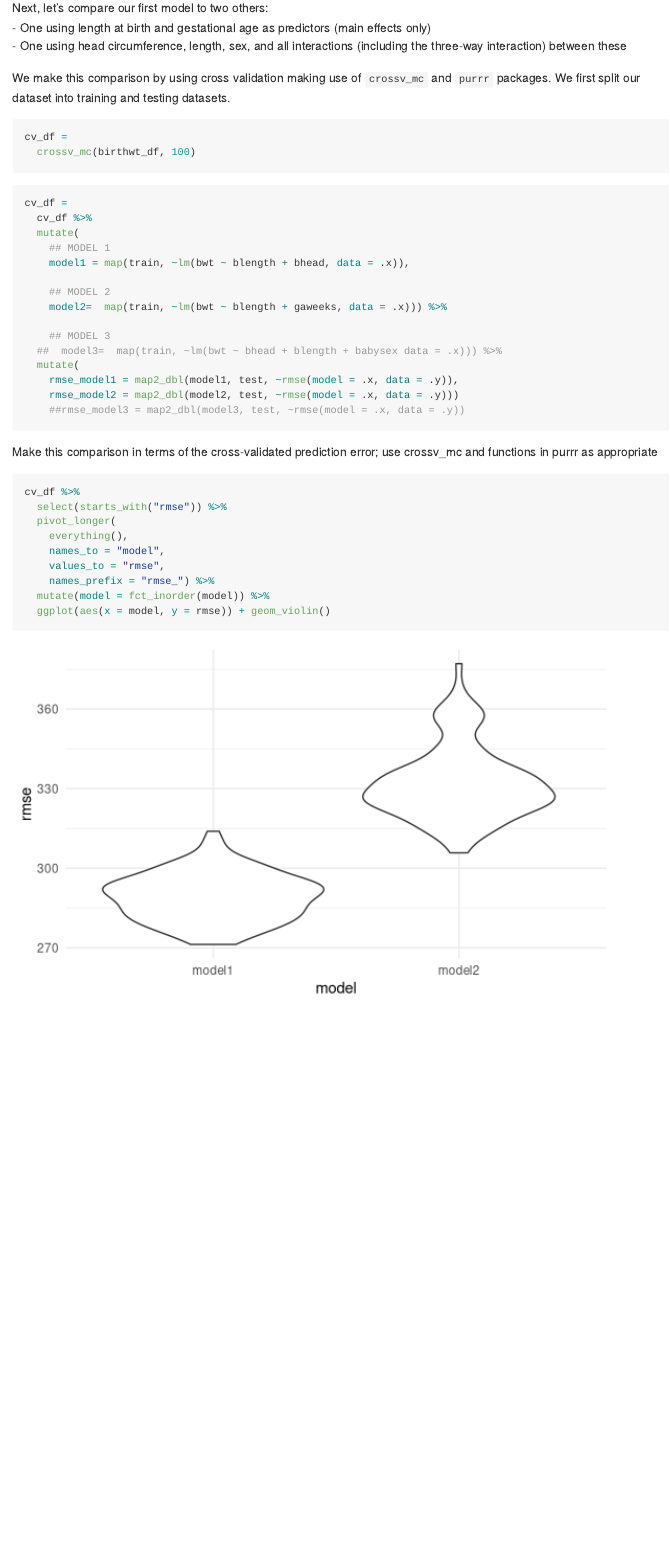
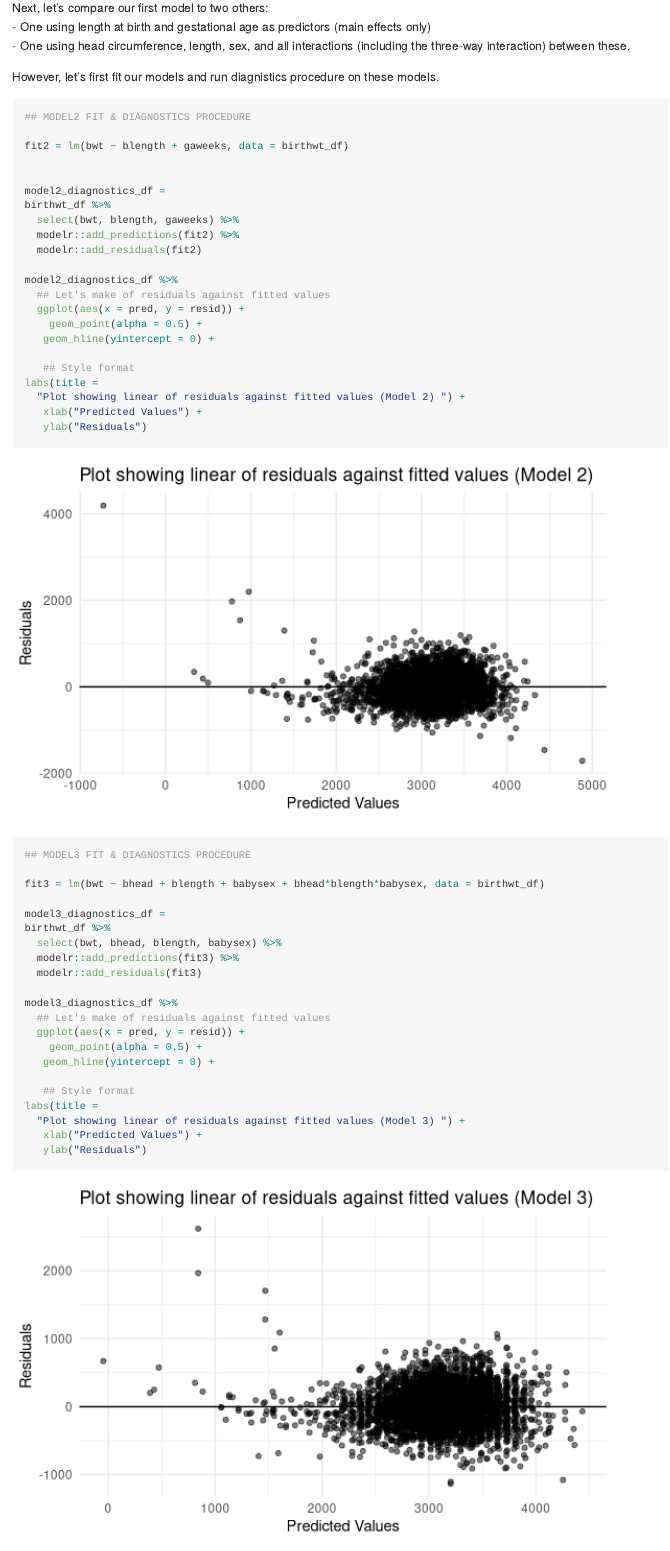
Before and after one commit to mcmvp9/p8105_hw6_mbc2178, an R Markdown document (p8105_hw6_mbc2178.Rmd): the page in a window 1100 px wide, from 6840 px down before the commit and from 6910 px down after it, so that both start at the same text. Rendered offline with R 4.5, knitr and Pandoc, with nearby package versions; some code elsewhere in the file could not run offline; column names are cleaned by a stand-in for the janitor package.

Commit message:
edits and updates to code

````diff
--- a/p8105_hw6_mbc2178.Rmd
+++ b/p8105_hw6_mbc2178.Rmd
@@ -296,10 +307,53 @@ steps we take to address them in our final model.
 Next, let's compare our first model to two others: <br>
 - One using length at birth and gestational age as predictors (main effects only) <br>
 - One using head circumference, length, sex, and all interactions
-  (including the three-way interaction) between these
+  (including the three-way interaction) between these.
 
-We make this comparison by using cross validation making use of `crossv_mc` and
-`purrr` packages. We first split our dataset into training and testing datasets.
+However, let's first fit our models and run diagnistics procedure on these models.
+```{r}
+## MODEL2 FIT & DIAGNOSTICS PROCEDURE
+
+fit2 = lm(bwt ~ blength + gaweeks, data = birthwt_df)
+
+
+model2_diagnostics_df =
+birthwt_df %>%
+  select(bwt, blength, gaweeks) %>%
+  modelr::add_predictions(fit2) %>%
+  modelr::add_residuals(fit2)
+
+model2_diagnostics_df %>%
+  ## Let's make of residuals against fitted values
+  ggplot(aes(x = pred, y = resid)) +
+    geom_point(alpha = 0.5) +
+   geom_hline(yintercept = 0) +
+
+   ## Style format
+labs(title =
+  "Plot showing linear of residuals against fitted values (Model 2) ") +
+   xlab("Predicted Values") +
+   ylab("Residuals")
+```
 
 ```{r}
+## MODEL3 FIT & DIAGNOSTICS PROCEDURE
 
+fit3 = lm(bwt ~ bhead + blength + babysex + bhead*blength*babysex, data = birthwt_df)
+
+model3_diagnostics_df =
+birthwt_df %>%
+  select(bwt, bhead, blength, babysex) %>%
+  modelr::add_predictions(fit3) %>%
+  modelr::add_residuals(fit3)
+
+model3_diagnostics_df %>%
+  ## Let's make of residuals against fitted values
+  ggplot(aes(x = pred, y = resid)) +
+    geom_point(alpha = 0.5) +
+   geom_hline(yintercept = 0) +
+
+   ## Style format
+labs(title =
+  "Plot showing linear of residuals against fitted values (Model 3) ") +
+   xlab("Predicted Values") +
+   ylab("Residuals")
@@ -315,18 +384,20 @@ cv_df =
     model1 = map(train, ~lm(bwt ~ blength + bhead, data = .x)),
 
     ## MODEL 2
-    model2=  map(train, ~lm(bwt ~ blength + gaweeks, data = .x))) %>%
+    model2=  map(train, ~lm(bwt ~ blength + gaweeks, data = .x)),
 
     ## MODEL 3
-  ##  model3=  map(train, ~lm(bwt ~ bhead + blength + babysex data = .x))) %>%
+  model3=  map(train, ~lm(bwt ~ bhead + blength + babysex + bhead*blength*babysex, data = .x))
+  ) %>%
+
   mutate(
     rmse_model1 = map2_dbl(model1, test, ~rmse(model = .x, data = .y)),
-    rmse_model2 = map2_dbl(model2, test, ~rmse(model = .x, data = .y)))
-    ##rmse_model3 = map2_dbl(model3, test, ~rmse(model = .x, data = .y))
+    rmse_model2 = map2_dbl(model2, test, ~rmse(model = .x, data = .y)),
+    rmse_model3 = map2_dbl(model3, test, ~rmse(model = .x, data = .y)))
 ```
 
-Make this comparison in terms of the cross-validated prediction error; use crossv_mc and functions in purrr as appropriate
-
+From the computation above, we now look at our results visually to determine which
+model is the best fit given our data.
 ```{r}
 cv_df %>%
   select(starts_with("rmse")) %>%
@@ -336,4 +407,3 @@ cv_df %>%
     values_to = "rmse",
     names_prefix = "rmse_") %>%
   mutate(model = fct_inorder(model)) %>%
-  ggplot(aes(x = model, y = rmse)) + geom_violin()
````
Also changed, not shown: p8105_hw6_mbc2178.md, p8105_hw6_mbc2178_files/figure-gfm/unnamed-chunk-10-1.png (added), p8105_hw6_mbc2178_files/figure-gfm/unnamed-chunk-12-1.png (added), p8105_hw6_mbc2178_files/figure-gfm/unnamed-chunk-13-1.png (added), p8105_hw6_mbc2178_files/figure-gfm/unnamed-chunk-14-1.png (added), p8105_hw6_mbc2178_files/figure-gfm/unnamed-chunk-15-1.png (added), p8105_hw6_mbc2178_files/figure-gfm/unnamed-chunk-17-1.png (added), p8105_hw6_mbc2178_files/figure-gfm/unnamed-chunk-8-1.png, p8105_hw6_mbc2178.Rmd (60 more changed lines).
